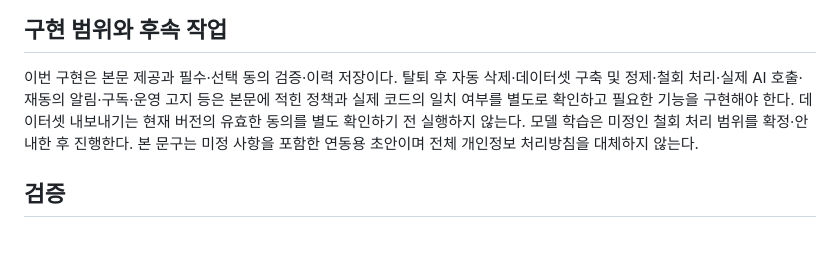
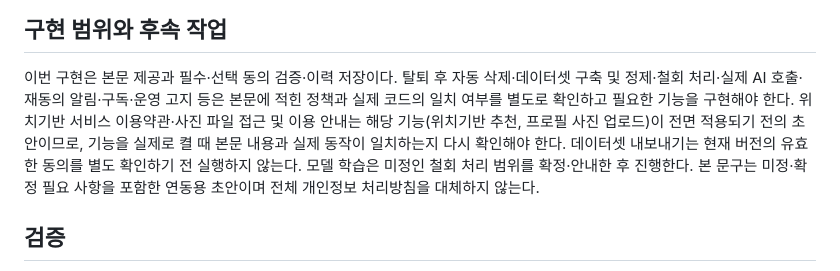
Before and after one commit to Kau-BugFree/hobby-tree-Backend, a Markdown page: docs/onboarding-terms.md, the part around one of its changes. Rendered like a GitHub page; blank space fills up the shorter version.

```diff
--- a/docs/onboarding-terms.md
+++ b/docs/onboarding-terms.md
@@ -66,9 +92,12 @@ locationConsentNotice는 기존 위치 동의 API에 버전 1.1로 따로 제출
 이번 구현은 본문 제공과 필수·선택 동의 검증·이력 저장이다.
 탈퇴 후 자동 삭제·데이터셋 구축 및 정제·철회 처리·실제 AI 호출·재동의 알림·구독·운영 고지 등은
 본문에 적힌 정책과 실제 코드의 일치 여부를 별도로 확인하고 필요한 기능을 구현해야 한다.
+위치기반 서비스 이용약관·사진 파일 접근 및 이용 안내는 해당 기능(위치기반 추천, 프로필 사진
+업로드)이 전면 적용되기 전의 초안이므로, 기능을 실제로 켤 때 본문 내용과 실제 동작이
+일치하는지 다시 확인해야 한다.
 데이터셋 내보내기는 현재 버전의 유효한 동의를 별도 확인하기 전 실행하지 않는다.
 모델 학습은 미정인 철회 처리 범위를 확정·안내한 후 진행한다.
-본 문구는 미정 사항을 포함한 연동용 초안이며 전체 개인정보 처리방침을 대체하지 않는다.
+본 문구는 미정·확정 필요 사항을 포함한 연동용 초안이며 전체 개인정보 처리방침을 대체하지 않는다.
 
 ## 검증
 
```
Also changed, not shown: other parts of docs/onboarding-terms.md (+39 -13 lines).
